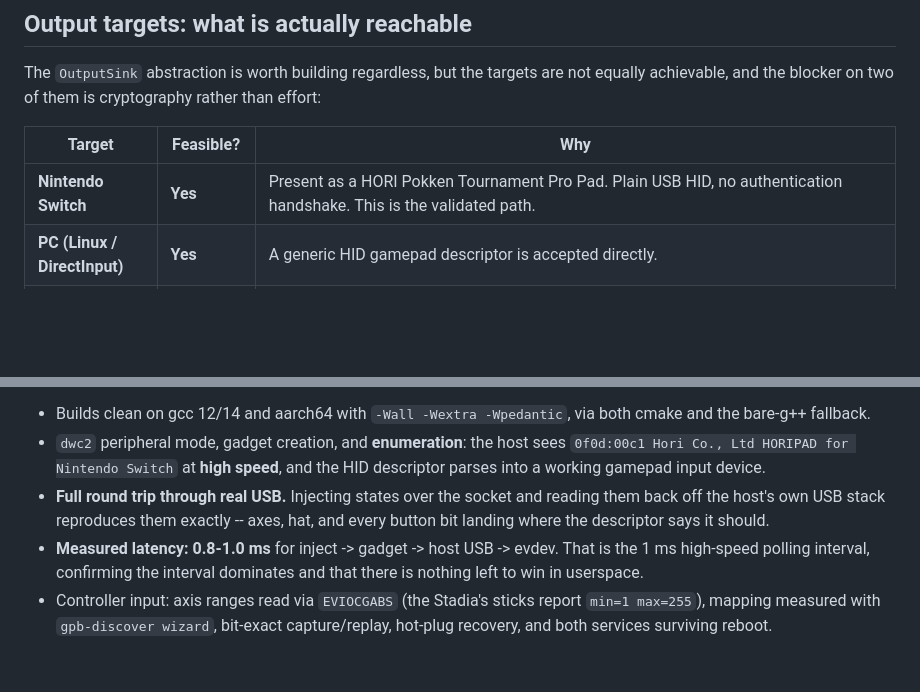
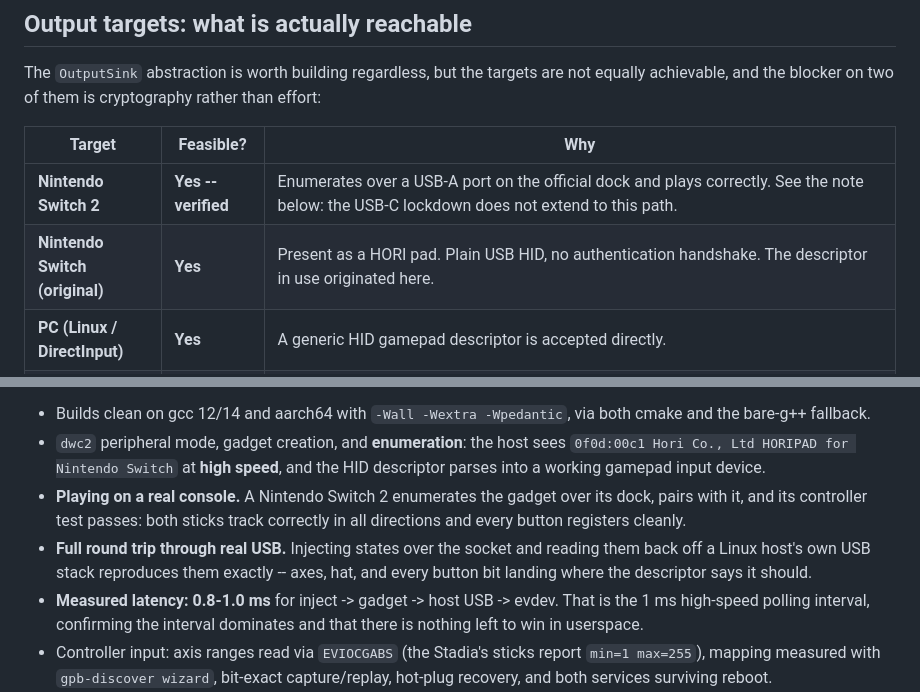
Before and after one commit to kchellappan/rpi_gamepad_bridge, a Markdown page: README.md, 2 parts joined by grey strips. Rendered like a GitHub page; blank space fills up the shorter version.

```diff
--- a/README.md
+++ b/README.md
@@ -199,7 +197,8 @@ achievable, and the blocker on two of them is cryptography rather than effort:
 
 | Target | Feasible? | Why |
 |---|---|---|
-| **Nintendo Switch** | **Yes** | Present as a HORI Pokken Tournament Pro Pad. Plain USB HID, no authentication handshake. This is the validated path. |
+| **Nintendo Switch 2** | **Yes -- verified** | Enumerates over a USB-A port on the official dock and plays correctly. See the note below: the USB-C lockdown does not extend to this path. |
+| **Nintendo Switch (original)** | **Yes** | Present as a HORI pad. Plain USB HID, no authentication handshake. The descriptor in use originated here. |
 | **PC (Linux / DirectInput)** | **Yes** | A generic HID gamepad descriptor is accepted directly. |
 | **PC (Windows / XInput)** | **Yes, harder** | Requires impersonating an Xbox 360 pad — matching VID/PID `045E:028E` plus its vendor-specific interface descriptors — so Windows binds its inbox `xusb` driver. More fiddly than HID, but no crypto. |
 | **PS4 / PS5** | **Blocked** | DualShock 4 / DualSense authenticate against the console via a challenge/response signed by a key held in a licensed auth IC. Unlicensed adapters work by proxying a genuine controller as an auth donor. Without that silicon the console rejects the pad (DS4 historically times out after ~8 minutes). |
@@ -344,9 +347,12 @@ Verified on the target hardware (Pi 5 Model B Rev 1.0, Bookworm, kernel 6.6.51,
 - `dwc2` peripheral mode, gadget creation, and **enumeration**: the host sees
   `0f0d:00c1 Hori Co., Ltd HORIPAD for Nintendo Switch` at **high speed**, and the HID
   descriptor parses into a working gamepad input device.
+- **Playing on a real console.** A Nintendo Switch 2 enumerates the gadget over its dock,
+  pairs with it, and its controller test passes: both sticks track correctly in all
+  directions and every button registers cleanly.
 - **Full round trip through real USB.** Injecting states over the socket and reading them
-  back off the host's own USB stack reproduces them exactly -- axes, hat, and every button
-  bit landing where the descriptor says it should.
+  back off a Linux host's own USB stack reproduces them exactly -- axes, hat, and every
+  button bit landing where the descriptor says it should.
 - **Measured latency: 0.8-1.0 ms** for inject -> gadget -> host USB -> evdev. That is the
   1 ms high-speed polling interval, confirming the interval dominates and that there is
   nothing left to win in userspace.
```
Also changed, not shown: other parts of README.md (+31 -15 lines).
